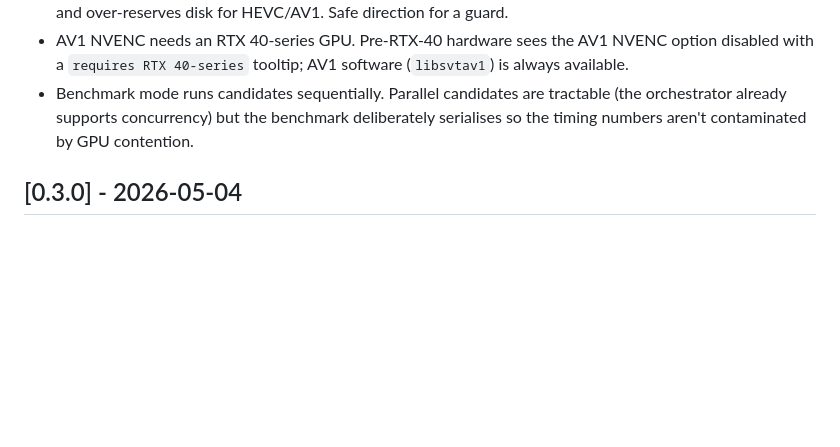
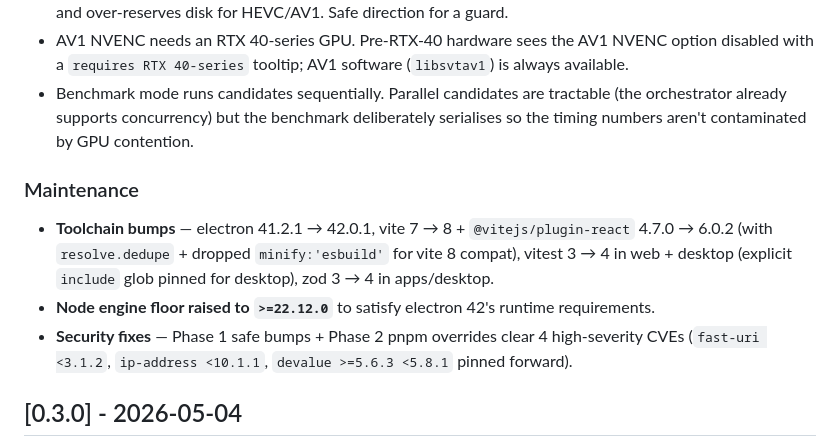
Before and after one commit to Shironex/moekoder, a Markdown page: CHANGELOG.md, the part around the change. GitHub-like rendering; blank space fills up the shorter version.

Commit message:
docs(changelog): note v0.4.0 maintenance bumps

```diff
--- a/CHANGELOG.md
+++ b/CHANGELOG.md
@@ -38,6 +38,12 @@ Codec expansion release. HEVC and AV1 join H.264 across NVENC + software paths,
 - Per-codec preflight bitrate estimate isn't shipped; preflight stays pinned to the H.264 number (2500 kbps) and over-reserves disk for HEVC/AV1. Safe direction for a guard.
 - AV1 NVENC needs an RTX 40-series GPU. Pre-RTX-40 hardware sees the AV1 NVENC option disabled with a `requires RTX 40-series` tooltip; AV1 software (`libsvtav1`) is always available.
 - Benchmark mode runs candidates sequentially. Parallel candidates are tractable (the orchestrator already supports concurrency) but the benchmark deliberately serialises so the timing numbers aren't contaminated by GPU contention.
+
+### Maintenance
+
+- **Toolchain bumps** — electron 41.2.1 → 42.0.1, vite 7 → 8 + `@vitejs/plugin-react` 4.7.0 → 6.0.2 (with `resolve.dedupe` + dropped `minify:'esbuild'` for vite 8 compat), vitest 3 → 4 in web + desktop (explicit `include` glob pinned for desktop), zod 3 → 4 in apps/desktop.
+- **Node engine floor raised to `>=22.12.0`** to satisfy electron 42's runtime requirements.
+- **Security fixes** — Phase 1 safe bumps + Phase 2 pnpm overrides clear 4 high-severity CVEs (`fast-uri <3.1.2`, `ip-address <10.1.1`, `devalue >=5.6.3 <5.8.1` pinned forward).
 
 ## [0.3.0] - 2026-05-04
 
```
